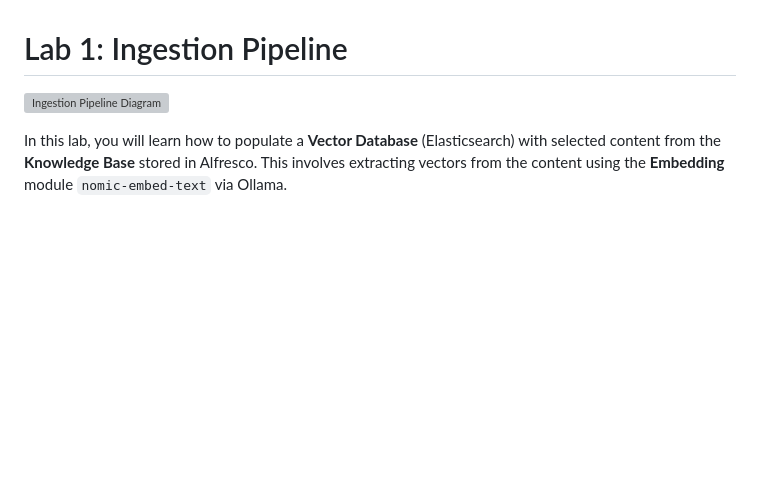
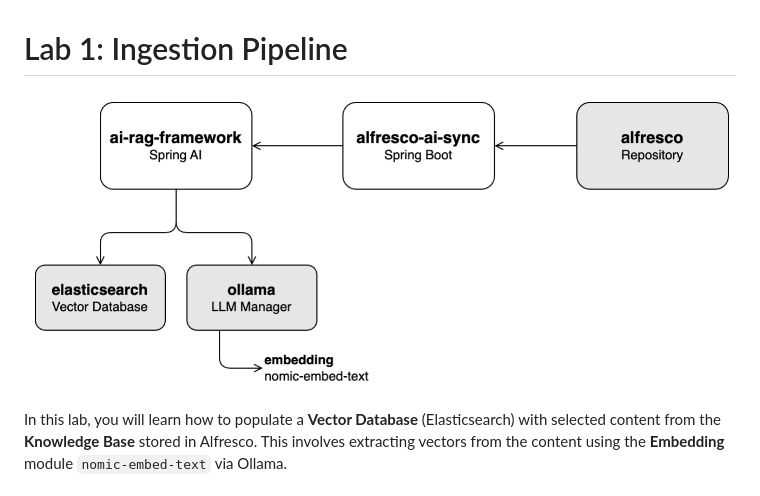
Before and after one commit to aborroy/alfresco-ai-framework, a Markdown page: docs/lab1-ingestion.md, the part around the change. Rendered like a GitHub page; blank space fills up the shorter version; grey boxes are pictures that could not be loaded.

Commit message:
Fix diagram

```diff
--- a/docs/lab1-ingestion.md
+++ b/docs/lab1-ingestion.md
@@ -1,6 +1,6 @@
 # Lab 1: Ingestion Pipeline
 
-![Ingestion Pipeline Diagram](docs/alfresco-ai-framework-ingestion.png)
+![Ingestion Pipeline Diagram](alfresco-ai-framework-ingestion.png)
 
 In this lab, you will learn how to populate a **Vector Database** (Elasticsearch) with selected content from the **Knowledge Base** stored in Alfresco. This involves extracting vectors from the content using the **Embedding** module `nomic-embed-text` via Ollama.
 
```
